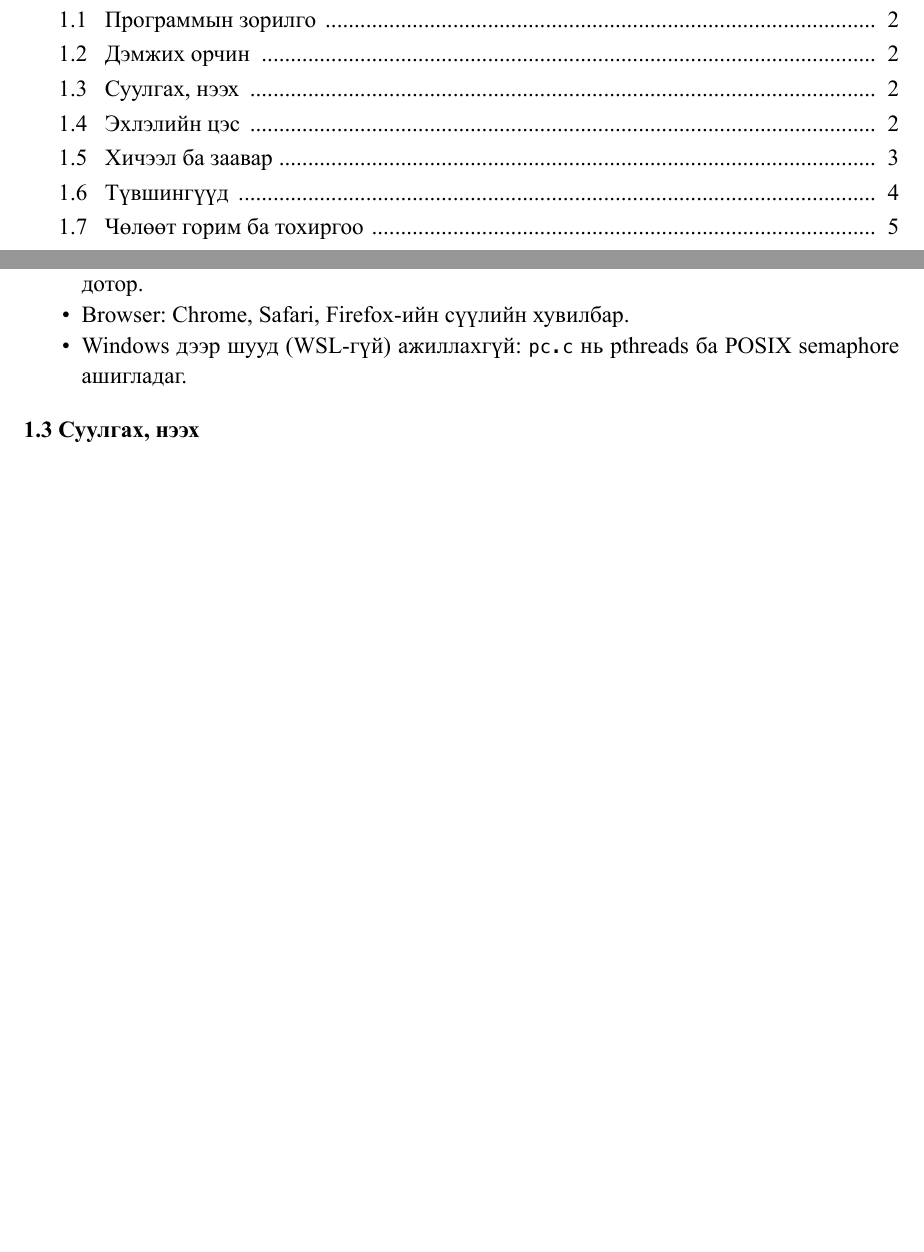
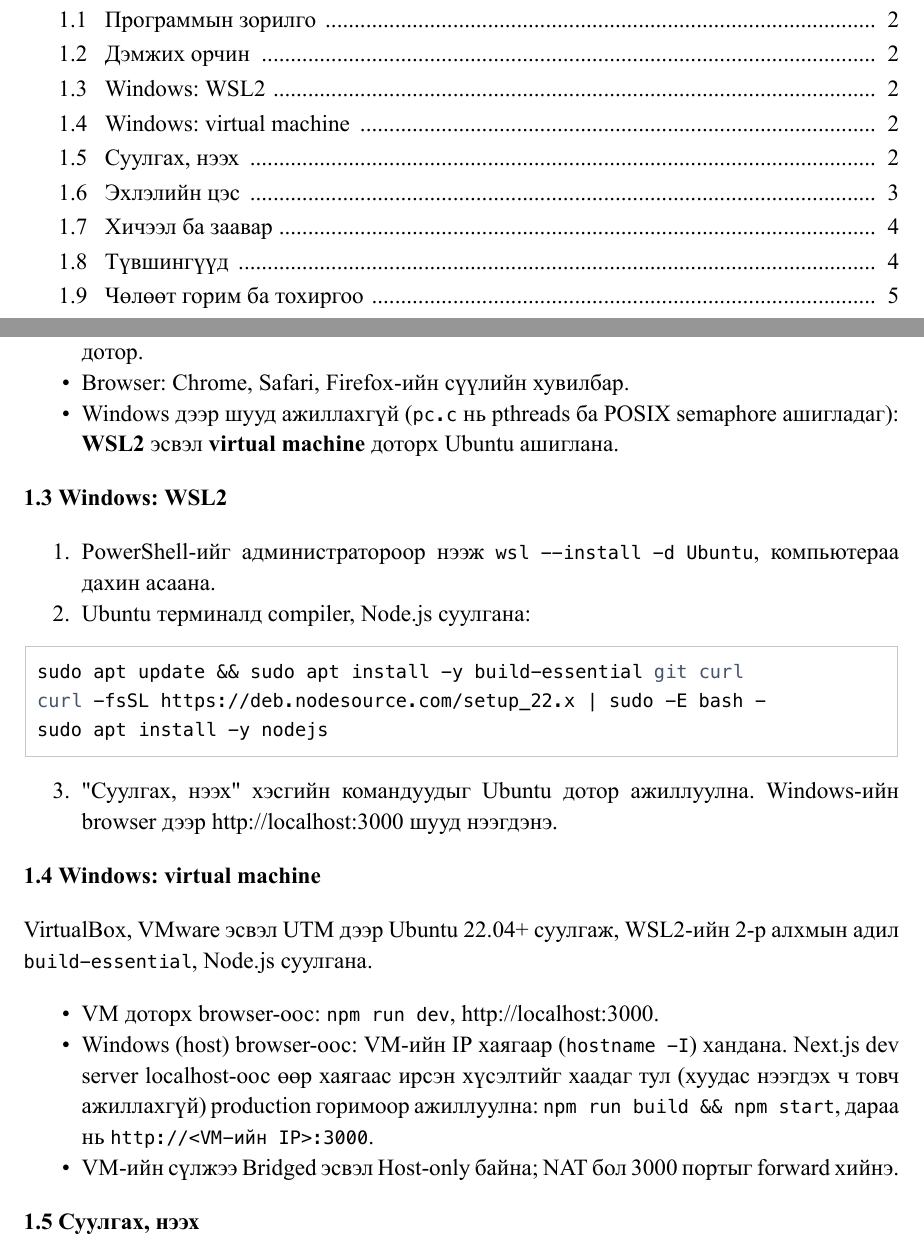
Before and after one commit to khuslenshi/os-bd1-producer-consumer, a LaTeX document (docs/report/II-4-12_Manual.tex): two parts of pages 2 and 3 of 14, joined at a grey line, cut so that both start at the same text, the shorter picture padded with empty space. The pictures show the PDF file docs/II-4-12_Manual.pdf that the author committed with the source.

Commit message:
fix: document running on Windows via WSL2 or a VM
README and Manual explain WSL2 setup and running inside a VM. From the
host browser the VM must run the production server: Next 16's dev server
blocks its HMR socket for non-localhost origins, so the page loads but
buttons do nothing (checked by opening the dev server via the machine's
IP; npm run build && npm start works the same way).

```diff
--- a/docs/report/II-4-12_Manual.tex
+++ b/docs/report/II-4-12_Manual.tex
@@ -35,7 +35,29 @@
 \begin{itemize}
   \item macOS (Apple Silicon / Intel), Linux (Ubuntu 22.04+), Windows дээр \textbf{WSL2 Ubuntu} дотор.
   \item Browser: Chrome, Safari, Firefox-ийн сүүлийн хувилбар.
-  \item Windows дээр шууд (WSL-гүй) ажиллахгүй: \code{pc.c} нь pthreads ба POSIX semaphore ашигладаг.
+  \item Windows дээр шууд ажиллахгүй (\code{pc.c} нь pthreads ба POSIX semaphore ашигладаг): \textbf{WSL2} эсвэл \textbf{virtual machine} доторх Ubuntu ашиглана.
+\end{itemize}
+
+\subsection{Windows: WSL2}
+\begin{enumerate}
+  \item PowerShell-ийг администратороор нээж \code{wsl --install -d Ubuntu}, компьютераа дахин асаана.
+  \item Ubuntu терминалд compiler, Node.js суулгана:
+\end{enumerate}
+\begin{lstlisting}[style=shell,breaklines=true]
+sudo apt update && sudo apt install -y build-essential git curl
+curl -fsSL https://deb.nodesource.com/setup_22.x | sudo -E bash -
+sudo apt install -y nodejs
+\end{lstlisting}
+\begin{enumerate}[start=3]
+  \item "Суулгах, нээх" хэсгийн командуудыг Ubuntu дотор ажиллуулна. Windows-ийн browser дээр http://localhost:3000 шууд нээгдэнэ.
+\end{enumerate}
+
+\subsection{Windows: virtual machine}
+VirtualBox, VMware эсвэл UTM дээр Ubuntu 22.04+ суулгаж, WSL2-ийн 2-р алхмын адил \code{build-essential}, Node.js суулгана.
+\begin{itemize}
+  \item VM доторх browser-оос: \code{npm run dev}, http://localhost:3000.
+  \item Windows (host) browser-оос: VM-ийн IP хаягаар (\code{hostname -I}) хандана. Next.js dev server localhost-оос өөр хаягаас ирсэн хүсэлтийг хаадаг тул (хуудас нээгдэх ч товч ажиллахгүй) production горимоор ажиллуулна: \code{npm run build \&\& npm start}, дараа нь \code{http://<VM-ийн IP>:3000}.
+  \item VM-ийн сүлжээ Bridged эсвэл Host-only байна; NAT бол 3000 портыг forward хийнэ.
 \end{itemize}
 
 \subsection{Суулгах, нээх}
@@ -54,3 +76,6 @@ npm run dev
 \caption{Цэсний хэсгүүд}\label{tab:menu}
 \begin{tabular}{|L{0.22\textwidth}|L{0.14\textwidth}|L{0.64\textwidth}|}\hline
 \rowcolor{boxfill}\thead{Цэс} & \thead{Хаяг} & \thead{Юу хийх вэ} \\\hline
+Хичээл ба заавар & \code{/learn} & 3 оршил, 12 алхамтай дуут хичээл (\ref{sec:learn}) \\\hline
+Түвшингүүд & \code{/levels} & 3 даалгавар, run дуусахад асуулт (\ref{sec:levels}) \\\hline
+Чөлөөт горим & \code{/play} & Түвшингүүд хуудасны \textbf{Өөрийн туршилт} картаар нээгдэнэ; бүх тохиргоог өөрөө сонгоно (\ref{sec:play}) \\\hline
@@ -63,7 +85,7 @@ npm run dev
 
 \shot{web_08_menu.png}{150 170 150 140}{Эхлэлийн цэс}{fig:menu}
 
-\subsection{Хичээл ба заавар}
+\subsection{Хичээл ба заавар}\label{sec:learn}
 Эхлээд 3 оршил слайд (тавтай морил, юу сурах, хэрхэн ашиглах) дуут уншлагатай гарна. Энэ хооронд хичээлийн бодит run ар талд бичигдэж, \textbf{Хичээл эхлүүлэх} товч бэлэн болмогц идэвхжинэ.
 \begin{itemize}
   \item Эхний 5 алхам ойлголтыг заана: талхны дэлгүүрийн жишээ, яагаад буфер хэрэгтэй, гурван асуудал (дүүрэн, хоосон, race condition), компьютер дээрх буфер, \code{empty}/\code{full}/\code{mutex} багаж.
```
Also changed, not shown: docs/Manual.md (+17 -1 lines), README.md, docs/II-4-12_Manual.pdf, docs/report/II-4-12_Manual.tex (8 more changed lines).
